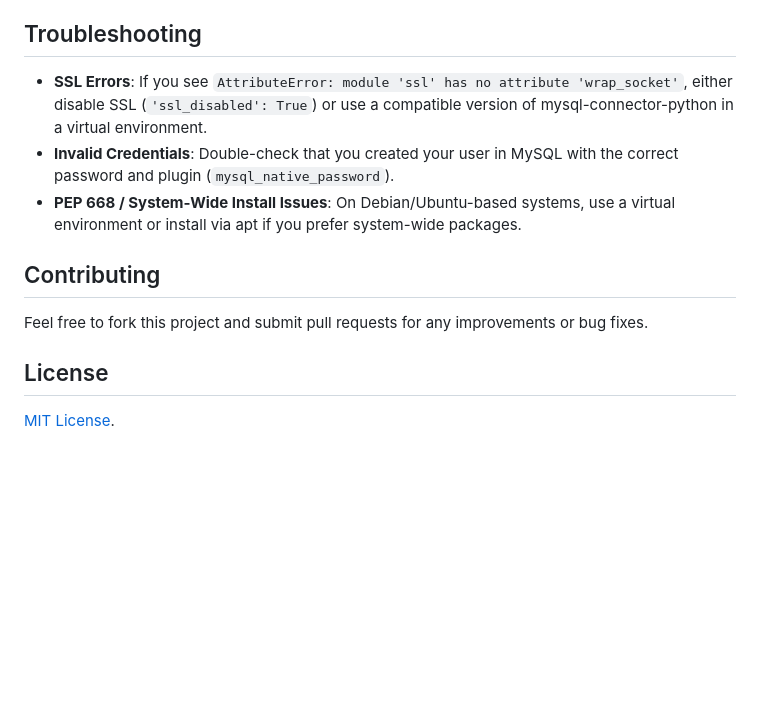
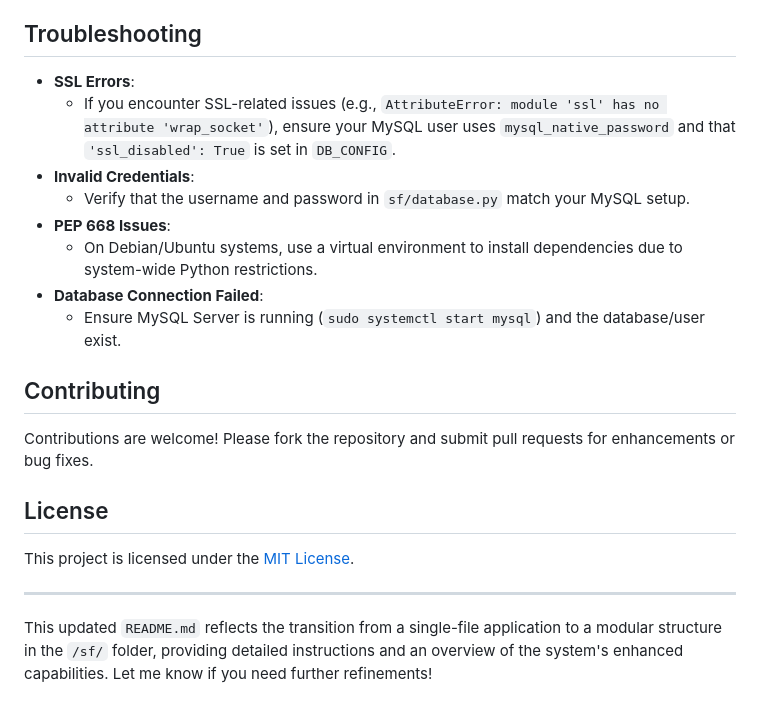
Before and after one commit to Golgrax/jollibee-inventory, a Markdown page: ReadMe.md, the part around one of its changes. GitHub-like rendering; blank space fills up the shorter version.

```diff
--- a/ReadMe.md
+++ b/ReadMe.md
@@ -113,14 +138,23 @@ This is a simple inventory management system built with **Python**, **Tkinter**
 
 ## Troubleshooting
 
-- **SSL Errors**: If you see `AttributeError: module 'ssl' has no attribute 'wrap_socket'`, either disable SSL (`'ssl_disabled': True`) or use a compatible version of mysql-connector-python in a virtual environment.
-- **Invalid Credentials**: Double-check that you created your user in MySQL with the correct password and plugin (`mysql_native_password`).
-- **PEP 668 / System-Wide Install Issues**: On Debian/Ubuntu-based systems, use a virtual environment or install via apt if you prefer system-wide packages.
+- **SSL Errors**:
+  - If you encounter SSL-related issues (e.g., `AttributeError: module 'ssl' has no attribute 'wrap_socket'`), ensure your MySQL user uses `mysql_native_password` and that `'ssl_disabled': True` is set in `DB_CONFIG`.
+- **Invalid Credentials**:
+  - Verify that the username and password in `sf/database.py` match your MySQL setup.
+- **PEP 668 Issues**:
+  - On Debian/Ubuntu systems, use a virtual environment to install dependencies due to system-wide Python restrictions.
+- **Database Connection Failed**:
+  - Ensure MySQL Server is running (`sudo systemctl start mysql`) and the database/user exist.
 
 ## Contributing
 
-Feel free to fork this project and submit pull requests for any improvements or bug fixes.
+Contributions are welcome! Please fork the repository and submit pull requests for enhancements or bug fixes.
 
 ## License
 
-[MIT License](https://opensource.org/licenses/MIT).
+This project is licensed under the [MIT License](https://opensource.org/licenses/MIT).
+
+---
+
+This updated `README.md` reflects the transition from a single-file application to a modular structure in the `/sf/` folder, providing detailed instructions and an overview of the system's enhanced capabilities. Let me know if you need further refinements!
```
Also changed, not shown: other parts of ReadMe.md (+97 -72 lines).
